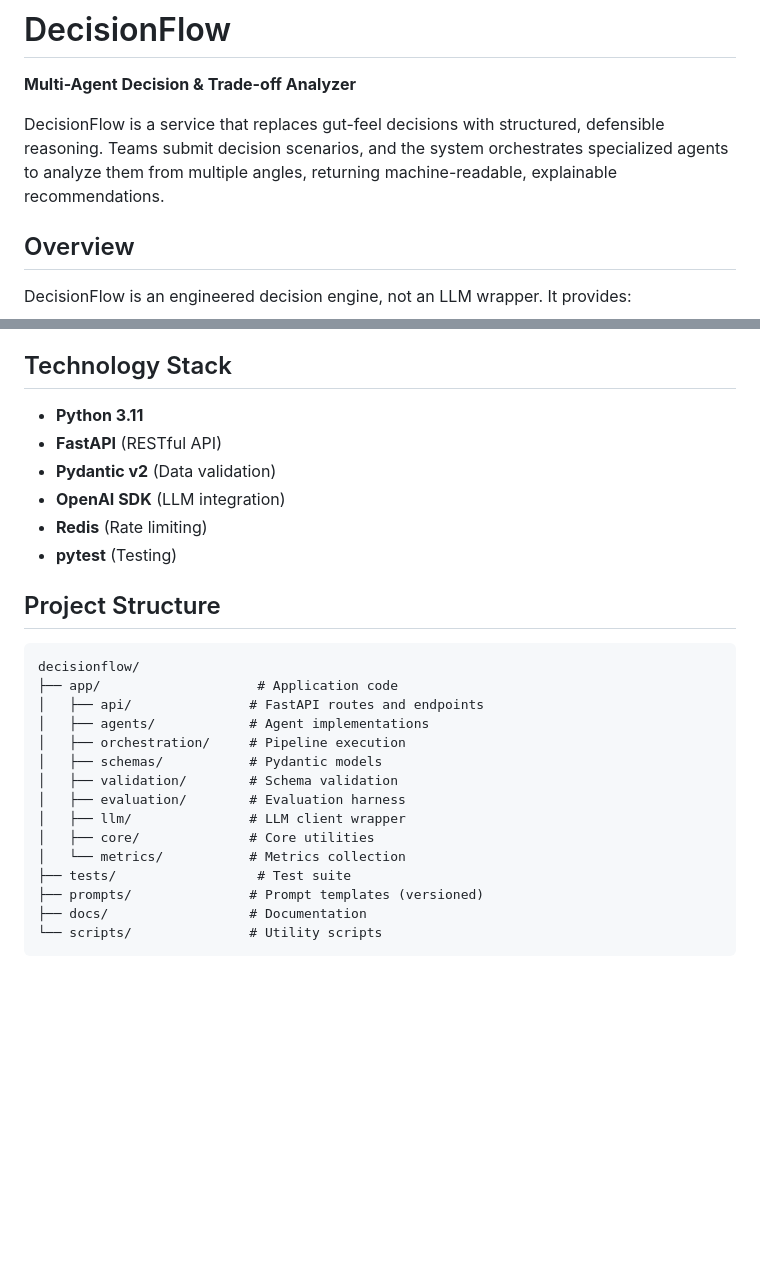
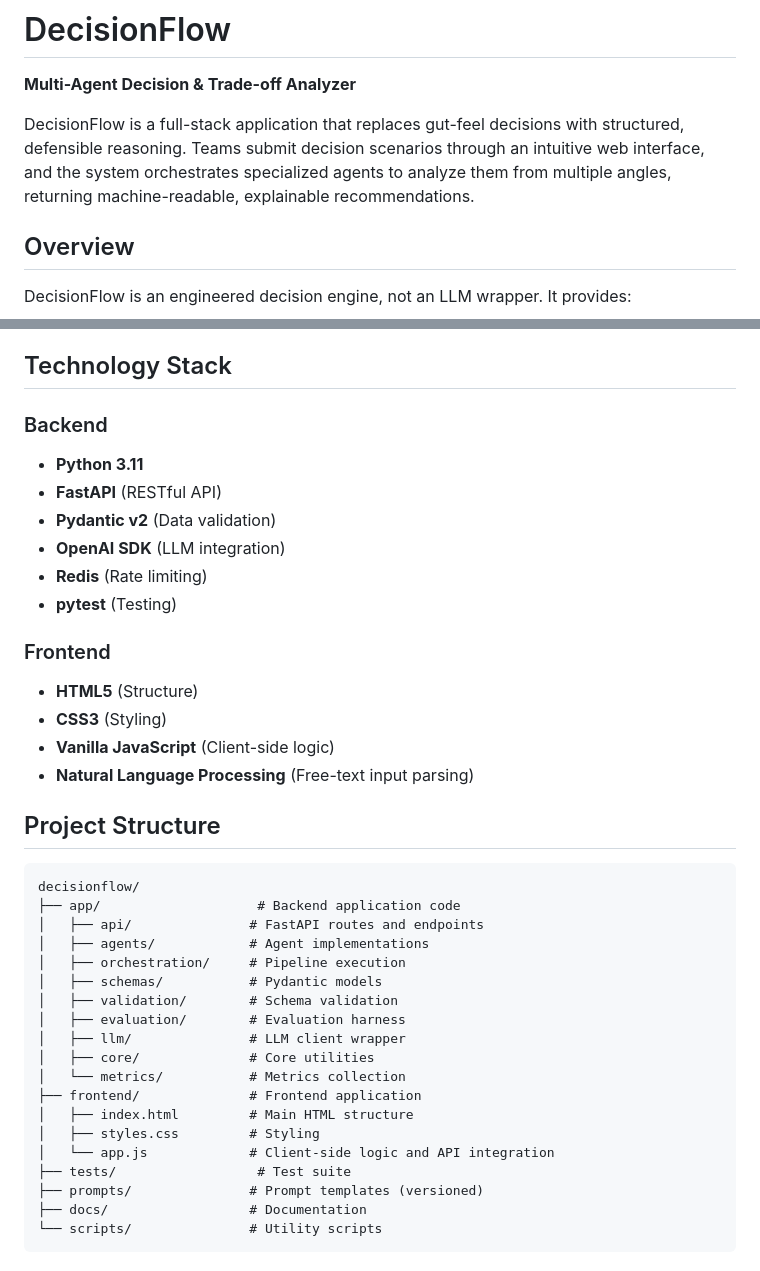
Before and after one commit to SaharMoalem/DesicionFlow, a Markdown page: README.md, 2 parts joined by grey strips. Rendered like a GitHub page; blank space fills up the shorter version.

````diff
--- a/README.md
+++ b/README.md
@@ -2,7 +2,7 @@
 
 **Multi-Agent Decision & Trade-off Analyzer**
 
-DecisionFlow is a service that replaces gut-feel decisions with structured, defensible reasoning. Teams submit decision scenarios, and the system orchestrates specialized agents to analyze them from multiple angles, returning machine-readable, explainable recommendations.
+DecisionFlow is a full-stack application that replaces gut-feel decisions with structured, defensible reasoning. Teams submit decision scenarios through an intuitive web interface, and the system orchestrates specialized agents to analyze them from multiple angles, returning machine-readable, explainable recommendations.
 
 ## Overview
 
@@ -26,6 +26,7 @@ DecisionFlow uses a deterministic multi-agent pipeline with specialized agents:
 
 ## Technology Stack
 
+### Backend
 - **Python 3.11**
 - **FastAPI** (RESTful API)
 - **Pydantic v2** (Data validation)
@@ -33,11 +34,17 @@ DecisionFlow uses a deterministic multi-agent pipeline with specialized agents:
 - **Redis** (Rate limiting)
 - **pytest** (Testing)
 
+### Frontend
+- **HTML5** (Structure)
+- **CSS3** (Styling)
+- **Vanilla JavaScript** (Client-side logic)
+- **Natural Language Processing** (Free-text input parsing)
+
 ## Project Structure
 
 ```
 decisionflow/
-├── app/                    # Application code
+├── app/                    # Backend application code
 │   ├── api/               # FastAPI routes and endpoints
 │   ├── agents/            # Agent implementations
 │   ├── orchestration/     # Pipeline execution
@@ -47,6 +54,10 @@ decisionflow/
 │   ├── llm/               # LLM client wrapper
 │   ├── core/              # Core utilities
 │   └── metrics/           # Metrics collection
+├── frontend/              # Frontend application
+│   ├── index.html         # Main HTML structure
+│   ├── styles.css         # Styling
+│   └── app.js             # Client-side logic and API integration
 ├── tests/                  # Test suite
 ├── prompts/               # Prompt templates (versioned)
 ├── docs/                  # Documentation
````
Also changed, not shown: other parts of README.md (+53 -4 lines).
